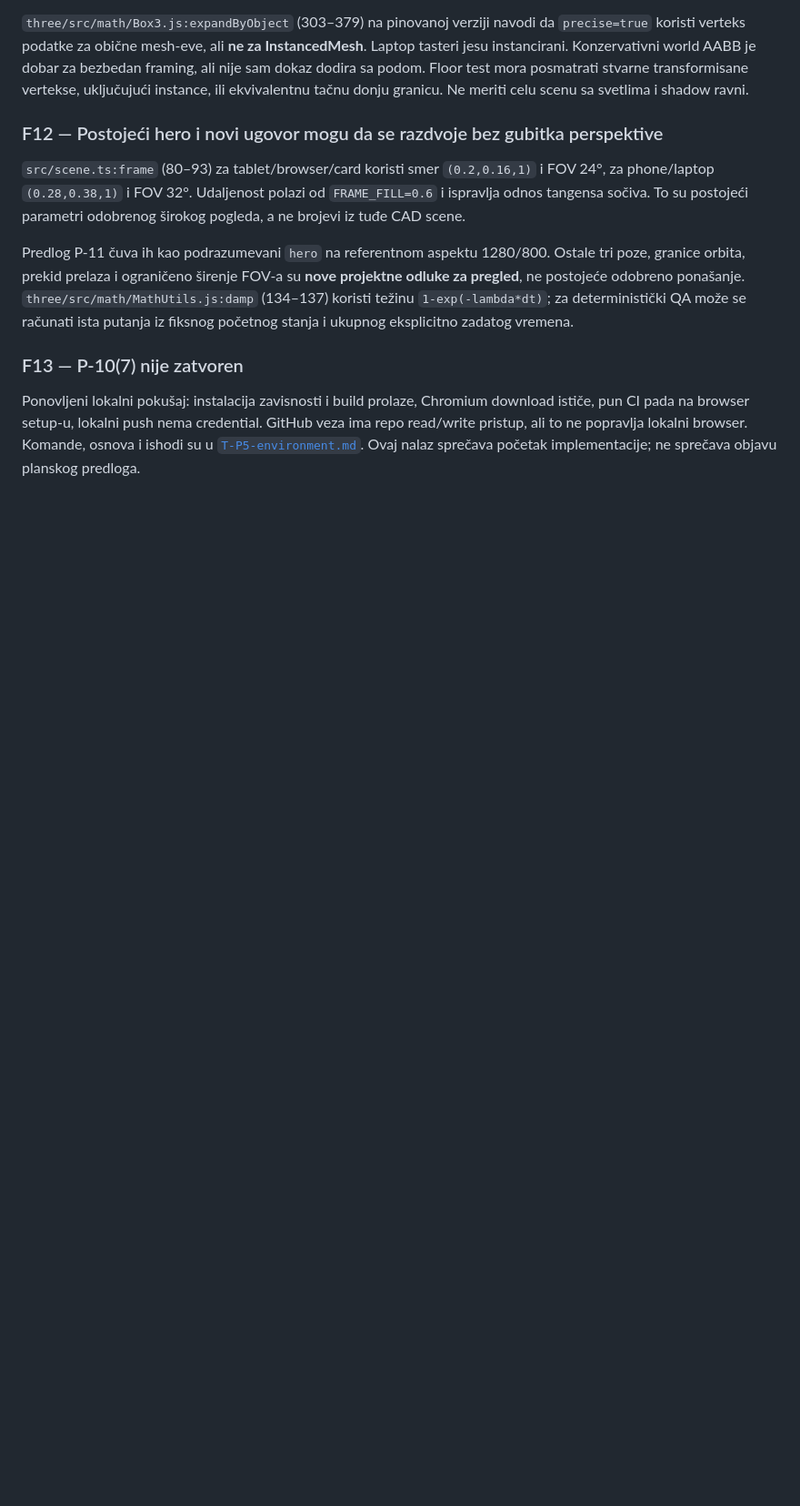
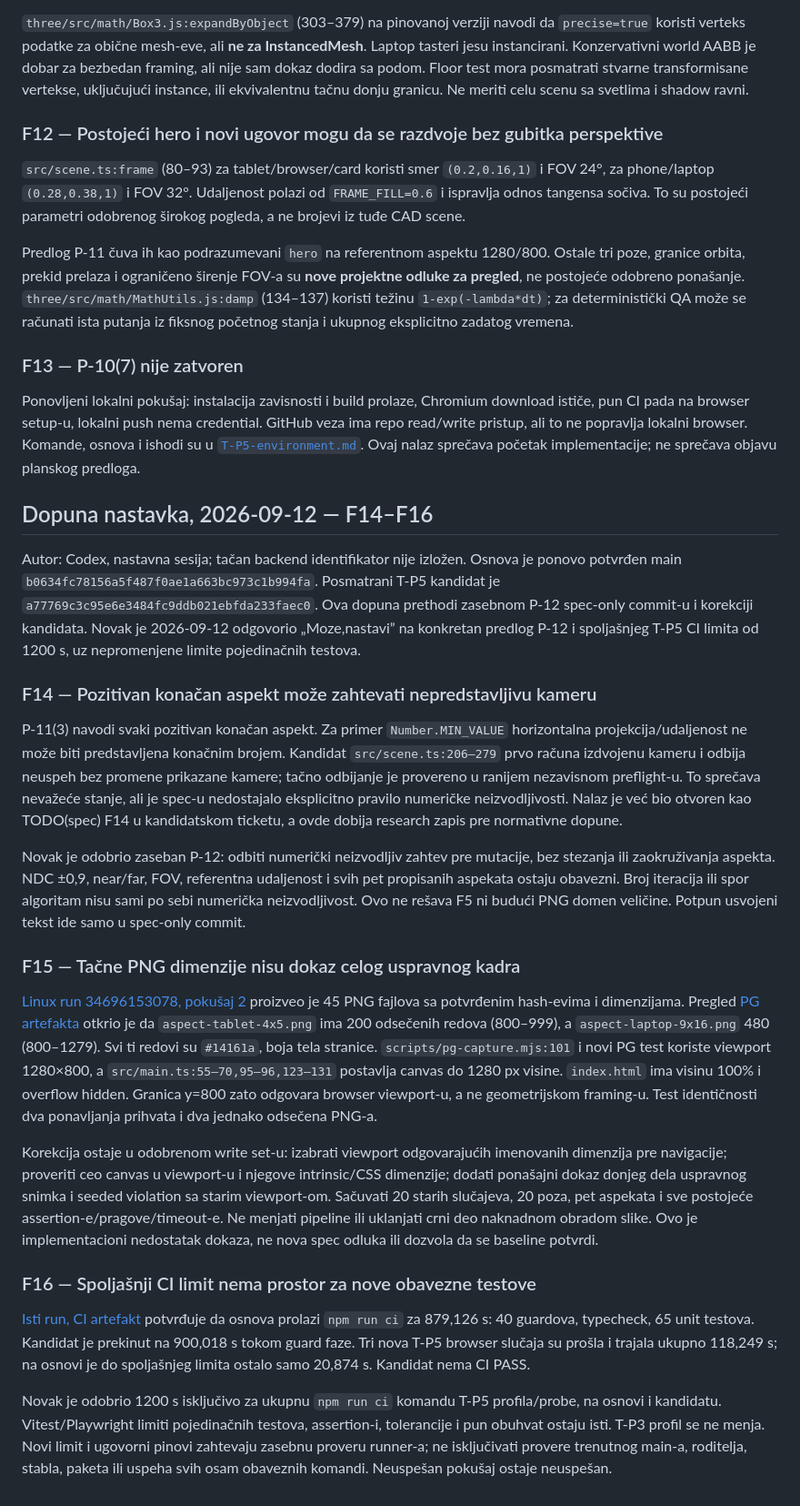
Before and after one commit to novakblagojevic-wq/plinth, a Markdown page: docs/tickets/T-P5-research.md, the part around the change. Shown at 91% size. GitHub-like rendering; blank space fills up the shorter version.

Commit message:
docs(tickets): record T-P5 numeric-domain and Linux evidence findings

```diff
--- a/docs/tickets/T-P5-research.md
+++ b/docs/tickets/T-P5-research.md
@@ -175,3 +175,65 @@ download ističe, pun CI pada na browser setup-u, lokalni push nema credential.
 GitHub veza ima repo read/write pristup, ali to ne popravlja lokalni browser.
 Komande, osnova i ishodi su u [`T-P5-environment.md`](T-P5-environment.md).
 Ovaj nalaz sprečava početak implementacije; ne sprečava objavu planskog predloga.
+
+
+## Dopuna nastavka, 2026-09-12 — F14–F16
+
+Autor: Codex, nastavna sesija; tačan backend identifikator nije izložen.
+Osnova je ponovo potvrđen main `b0634fc78156a5f487f0ae1a663bc973c1b994fa`.
+Posmatrani T-P5 kandidat je `a77769c3c95e6e3484fc9ddb021ebfda233faec0`.
+Ova dopuna prethodi zasebnom P-12 spec-only commit-u i korekciji kandidata.
+Novak je 2026-09-12 odgovorio „Moze,nastavi” na konkretan predlog P-12 i
+spoljašnjeg T-P5 CI limita od 1200 s, uz nepromenjene limite pojedinačnih testova.
+
+### F14 — Pozitivan konačan aspekt može zahtevati nepredstavljivu kameru
+
+P-11(3) navodi svaki pozitivan konačan aspekt. Za primer `Number.MIN_VALUE`
+horizontalna projekcija/udaljenost ne može biti predstavljena konačnim brojem.
+Kandidat `src/scene.ts:206–279` prvo računa izdvojenu kameru i odbija neuspeh
+bez promene prikazane kamere; tačno odbijanje je provereno u ranijem nezavisnom
+preflight-u. To sprečava nevažeće stanje, ali je spec-u nedostajalo eksplicitno
+pravilo numeričke neizvodljivosti. Nalaz je već bio otvoren kao TODO(spec) F14
+u kandidatskom ticketu, a ovde dobija research zapis pre normativne dopune.
+
+Novak je odobrio zaseban P-12: odbiti numerički neizvodljiv zahtev pre mutacije,
+bez stezanja ili zaokruživanja aspekta. NDC ±0,9, near/far, FOV, referentna
+udaljenost i svih pet propisanih aspekata ostaju obavezni. Broj iteracija ili
+spor algoritam nisu sami po sebi numerička neizvodljivost. Ovo ne rešava F5
+ni budući PNG domen veličine. Potpun usvojeni tekst ide samo u spec-only commit.
+
+### F15 — Tačne PNG dimenzije nisu dokaz celog uspravnog kadra
+
+[Linux run 34696153078, pokušaj 2](https://github.com/novakblagojevic-wq/astra-runner/actions/runs/34696153078/attempts/2)
+proizveo je 45 PNG fajlova sa potvrđenim hash-evima i dimenzijama. Pregled
+[PG artefakta](https://github.com/novakblagojevic-wq/astra-runner/actions/runs/34696153078/artifacts/10299725819)
+otkrio je da `aspect-tablet-4x5.png` ima 200 odsečenih redova (800–999), a
+`aspect-laptop-9x16.png` 480 (800–1279). Svi ti redovi su `#14161a`, boja tela
+stranice. `scripts/pg-capture.mjs:101` i novi PG test koriste viewport 1280×800,
+a `src/main.ts:55–70,95–96,123–131` postavlja canvas do 1280 px visine.
+`index.html` ima visinu 100% i overflow hidden. Granica y=800 zato odgovara
+browser viewport-u, a ne geometrijskom framing-u. Test identičnosti dva
+ponavljanja prihvata i dva jednako odsečena PNG-a.
+
+Korekcija ostaje u odobrenom write set-u: izabrati viewport odgovarajućih
+imenovanih dimenzija pre navigacije; proveriti ceo canvas u viewport-u i
+njegove intrinsic/CSS dimenzije; dodati ponašajni dokaz donjeg dela uspravnog
+snimka i seeded violation sa starim viewport-om. Sačuvati 20 starih slučajeva,
+20 poza, pet aspekata i sve postojeće assertion-e/pragove/timeout-e. Ne menjati
+pipeline ili uklanjati crni deo naknadnom obradom slike. Ovo je implementacioni
+nedostatak dokaza, ne nova spec odluka ili dozvola da se baseline potvrdi.
+
+### F16 — Spoljašnji CI limit nema prostor za nove obavezne testove
+
+[Isti run, CI artefakt](https://github.com/novakblagojevic-wq/astra-runner/actions/runs/34696153078/artifacts/10299596633)
+potvrđuje da osnova prolazi `npm run ci` za 879,126 s: 40 guardova, typecheck,
+65 unit testova. Kandidat je prekinut na 900,018 s tokom guard faze. Tri nova
+T-P5 browser slučaja su prošla i trajala ukupno 118,249 s; na osnovi je do
+spoljašnjeg limita ostalo samo 20,874 s. Kandidat nema CI PASS.
+
+Novak je odobrio 1200 s isključivo za ukupnu `npm run ci` komandu T-P5
+profila/probe, na osnovi i kandidatu. Vitest/Playwright limiti pojedinačnih
+testova, assertion-i, tolerancije i pun obuhvat ostaju isti. T-P3 profil se ne
+menja. Novi limit i ugovorni pinovi zahtevaju zasebnu proveru runner-a;
+ne isključivati provere trenutnog main-a, roditelja, stabla, paketa ili uspeha
+svih osam obaveznih komandi. Neuspešan pokušaj ostaje neuspešan.
```
